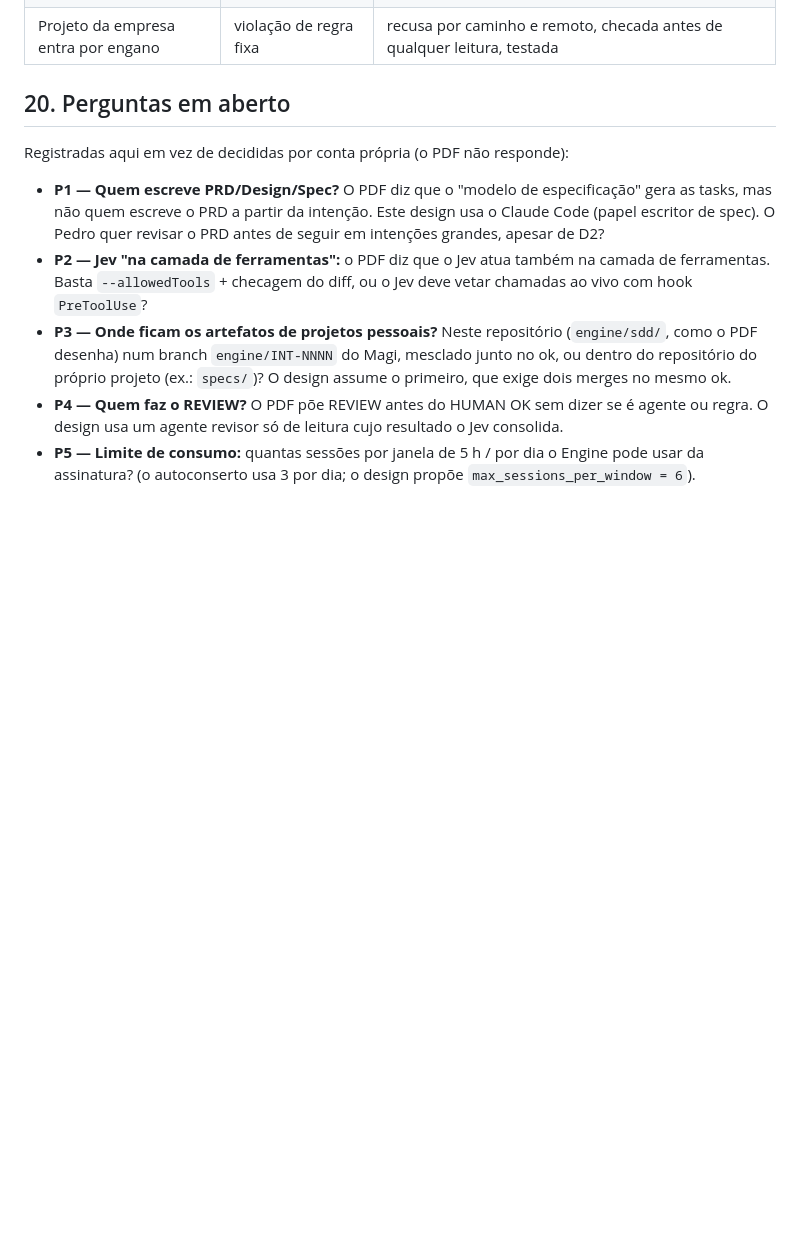
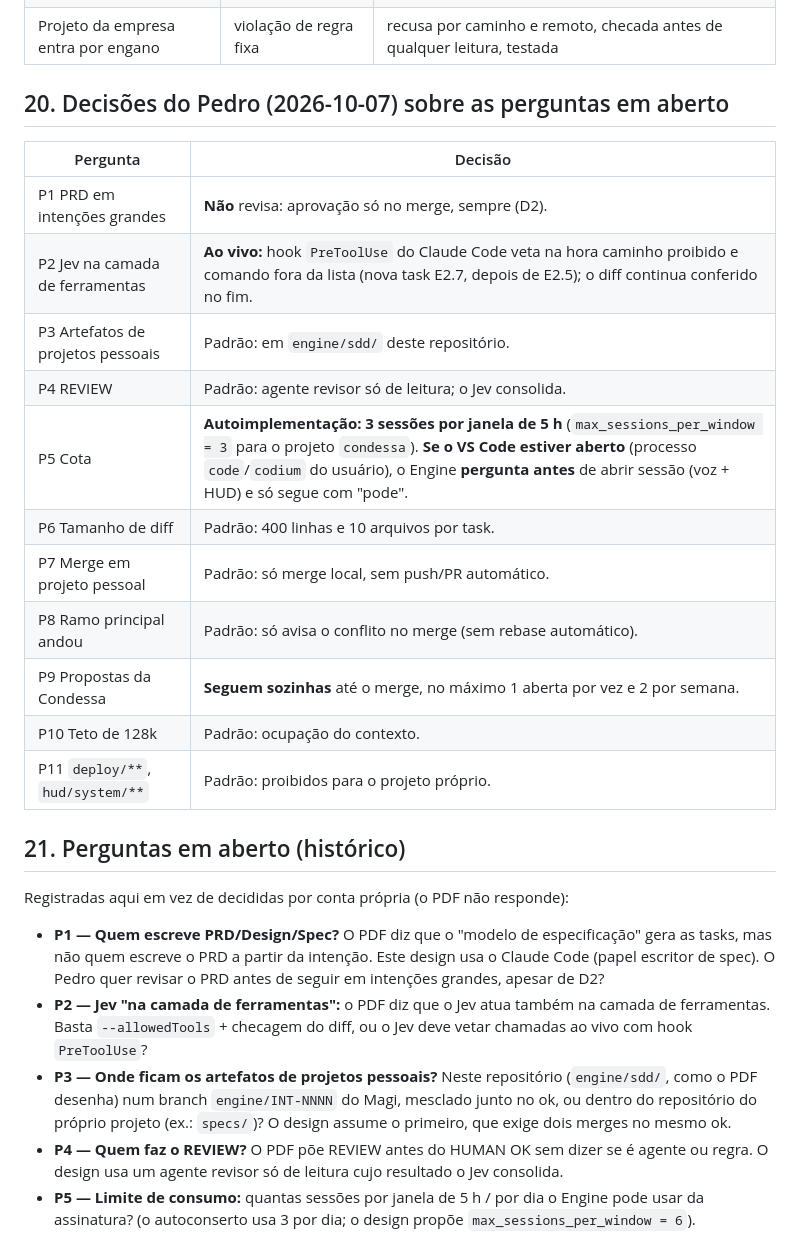
Before and after one commit to DeJunior007/magi-assistant-ai, a Markdown page: specs/condessa-engine/design.md, the part around the change. Rendered like a GitHub page; blank space fills up the shorter version.

Commit message:
SDD do Engine: decisões do Pedro sobre as perguntas em aberto
Co-Authored-By: Claude Opus 5.5 <noreply@anthropic.com>

```diff
--- a/specs/condessa-engine/design.md
+++ b/specs/condessa-engine/design.md
@@ -340,7 +340,24 @@ para intenções `conserto`. O vigia `guard` continua no `autofix.py` e é reusa
 | Branch da intenção desatualizado em relação ao principal | conflito no merge | merge mostra conflito e fica em HUMAN_OK; pergunta P8 |
 | Projeto da empresa entra por engano | violação de regra fixa | recusa por caminho e remoto, checada antes de qualquer leitura, testada |
 
-## 20. Perguntas em aberto
+## 20. Decisões do Pedro (2026-10-07) sobre as perguntas em aberto
+
+| Pergunta | Decisão |
+| --- | --- |
+| P1 PRD em intenções grandes | **Não** revisa: aprovação só no merge, sempre (D2). |
+| P2 Jev na camada de ferramentas | **Ao vivo:** hook `PreToolUse` do Claude Code veta na hora caminho proibido e comando fora da lista (nova task E2.7, depois de E2.5); o diff continua conferido no fim. |
+| P3 Artefatos de projetos pessoais | Padrão: em `engine/sdd/` deste repositório. |
+| P4 REVIEW | Padrão: agente revisor só de leitura; o Jev consolida. |
+| P5 Cota | **Autoimplementação: 3 sessões por janela de 5 h** (`max_sessions_per_window = 3` para o projeto `condessa`). **Se o VS Code estiver aberto** (processo `code`/`codium` do usuário), o Engine **pergunta antes** de abrir sessão (voz + HUD) e só segue com "pode". |
+| P6 Tamanho de diff | Padrão: 400 linhas e 10 arquivos por task. |
+| P7 Merge em projeto pessoal | Padrão: só merge local, sem push/PR automático. |
+| P8 Ramo principal andou | Padrão: só avisa o conflito no merge (sem rebase automático). |
+| P9 Propostas da Condessa | **Seguem sozinhas** até o merge, no máximo 1 aberta por vez e 2 por semana. |
+| P10 Teto de 128k | Padrão: ocupação do contexto. |
+| P11 `deploy/**`, `hud/system/**` | Padrão: proibidos para o projeto próprio. |
+
+## 21. Perguntas em aberto (histórico)
+
 
 Registradas aqui em vez de decididas por conta própria (o PDF não responde):
 
```
Also changed, not shown: specs/condessa-engine/tasks.md (+1 -1 lines).
